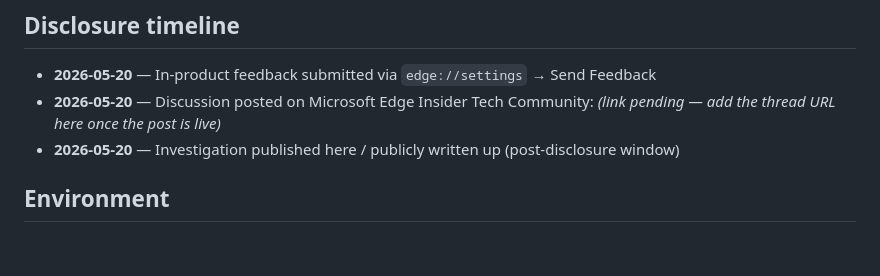
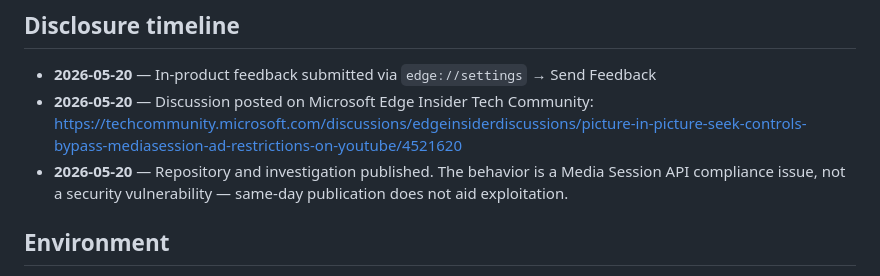
Before and after one commit to AbhinayreddyPochampally/mediasession-inspector, a Markdown page: docs/pip-investigation.md, the part around the change. Drawn GitHub-style; blank space fills up the shorter version.

Commit message:
docs: add Tech Community thread URL and clarify same-day publication rationale

```diff
--- a/docs/pip-investigation.md
+++ b/docs/pip-investigation.md
@@ -54,8 +54,8 @@ In Edge's PiP overlay, none of these restrictions hold. This is a Media Session
 ## Disclosure timeline
 
 - **2026-05-20** — In-product feedback submitted via `edge://settings` → Send Feedback
-- **2026-05-20** — Discussion posted on Microsoft Edge Insider Tech Community: _(link pending — add the thread URL here once the post is live)_
-- **2026-05-20** — Investigation published here / publicly written up (post-disclosure window)
+- **2026-05-20** — Discussion posted on Microsoft Edge Insider Tech Community: https://techcommunity.microsoft.com/discussions/edgeinsiderdiscussions/picture-in-picture-seek-controls-bypass-mediasession-ad-restrictions-on-youtube/4521620
+- **2026-05-20** — Repository and investigation published. The behavior is a Media Session API compliance issue, not a security vulnerability — same-day publication does not aid exploitation.
 
 ## Environment
 
```
